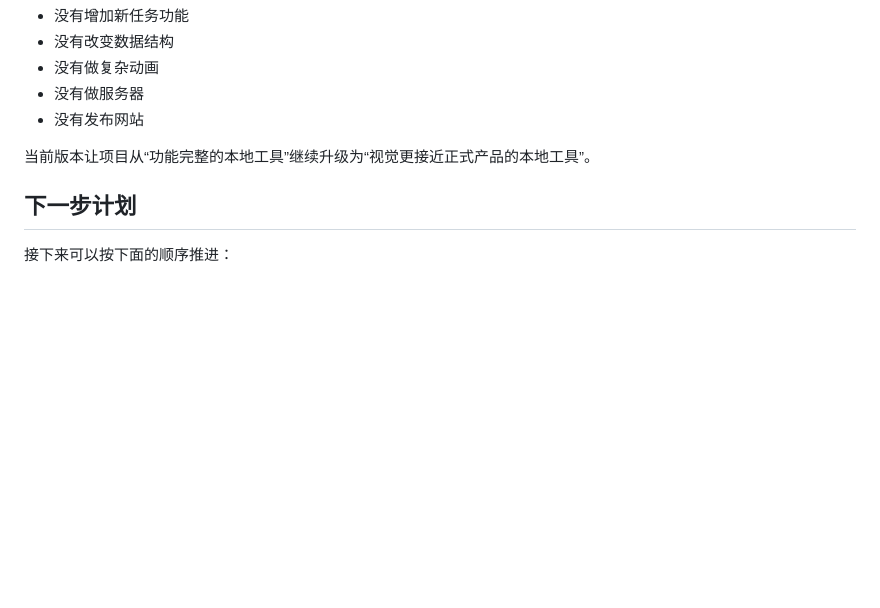
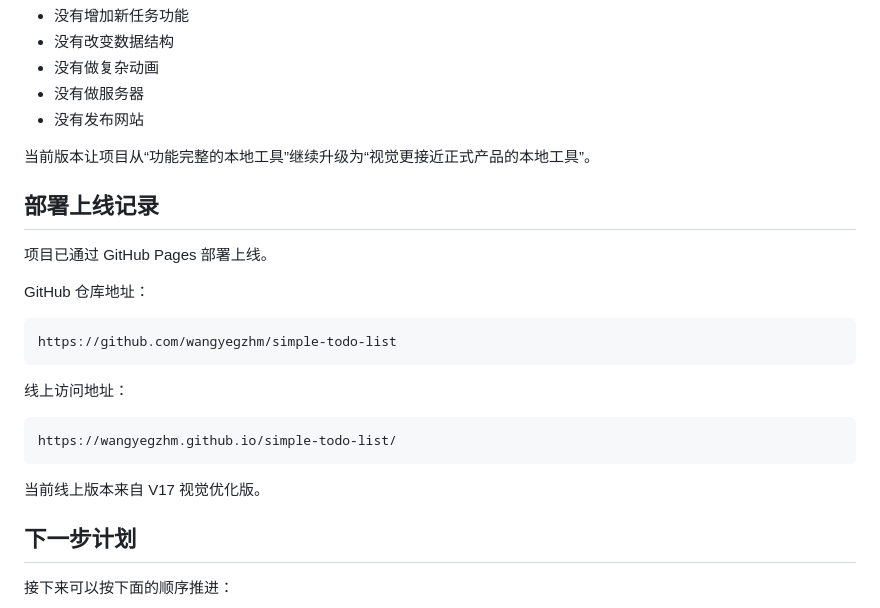
Before and after one commit to wangyegzhm/simple-todo-list, a Markdown page: PRODUCT.md, the part around the change. GitHub-like rendering; blank space fills up the shorter version.

````diff
--- a/PRODUCT.md
+++ b/PRODUCT.md
@@ -1057,6 +1057,24 @@ V17 仍然没有做这些内容：
 
 当前版本让项目从“功能完整的本地工具”继续升级为“视觉更接近正式产品的本地工具”。
 
+## 部署上线记录
+
+项目已通过 GitHub Pages 部署上线。
+
+GitHub 仓库地址：
+
+```text
+https://github.com/wangyegzhm/simple-todo-list
+```
+
+线上访问地址：
+
+```text
+https://wangyegzhm.github.io/simple-todo-list/
+```
+
+当前线上版本来自 V17 视觉优化版。
+
 ## 下一步计划
 
 接下来可以按下面的顺序推进：
````
Also changed, not shown: README.md (+12 -0 lines).
